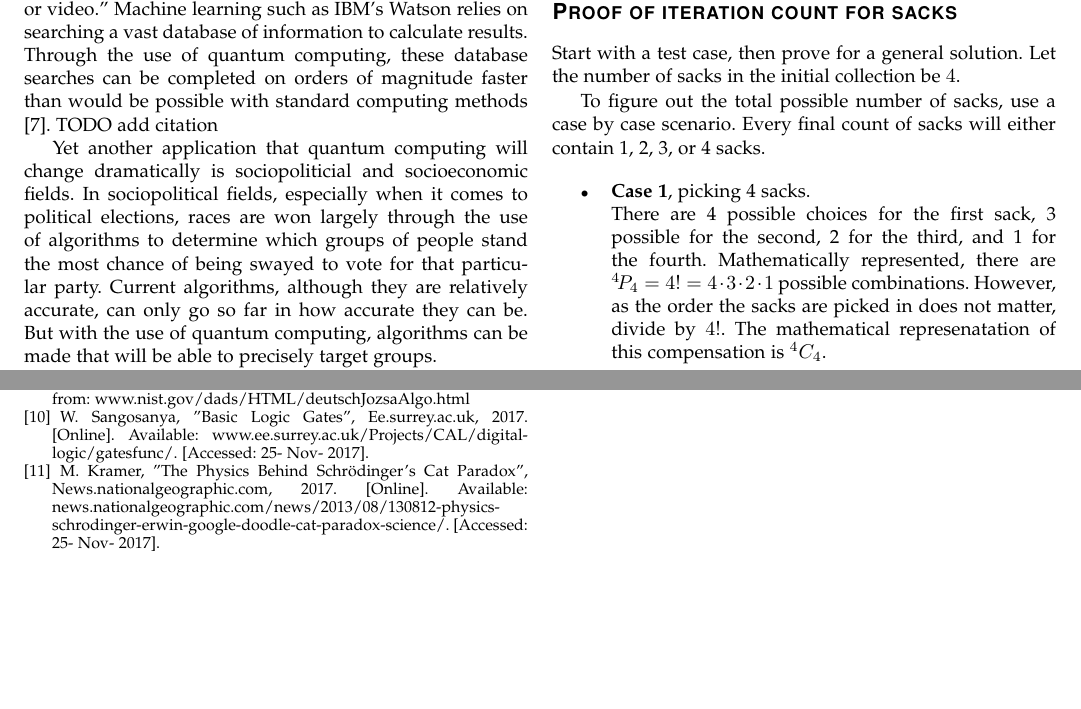
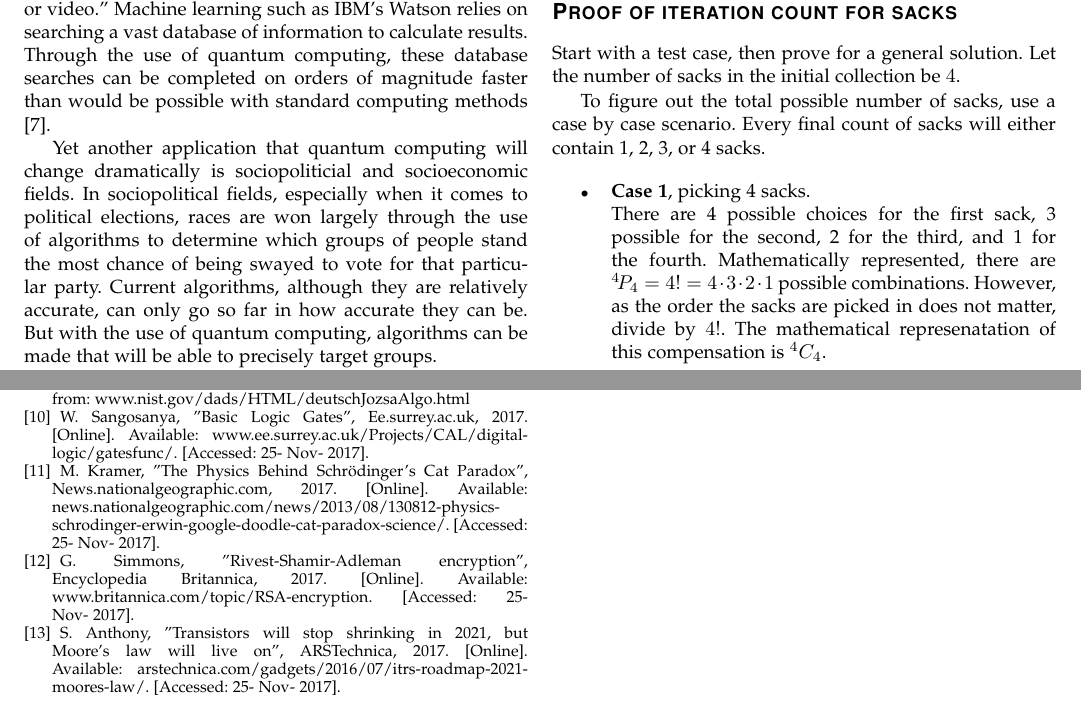
Before and after one commit to MatthewFletcher/EH105FinalPaper, a LaTeX paper (FinalPaperIEEE_commented.tex): two parts of pages 5 and 6 of 6, joined at a grey line, cut so that both start at the same text, the shorter picture padded with empty space. Compiled offline with pdfLaTeX; a missing font is replaced by an installed copy or a similar font; a LaTeX package or settings file that is missing is left out.

Commit message:
More informationa added

```diff
--- a/FinalPaperIEEE_commented.tex
+++ b/FinalPaperIEEE_commented.tex
@@ -856,7 +856,7 @@ Another use of quantum computing arises in the use of autonmous vehicles and rou
 %http://mathworld.wolfram.com/TravelingSalesmanProblem.html
 In math terms, this problem is attempting to find the most efficient Hamiltonian Cycle to take through a set of N nodes. In more simplified terms, this is finding the shortest route between a set of random points. This has a real life application, however; finding the shortest route between a set of points is nothing more than a navigation application such as Google Maps. The use of quantum computing in similar navigation apps would allow for more accurate calculations in arrival time, as well as more accurate methods of finding the fastest route possible.
 
-One highly important section of the field of quantum computing is its application in the field of artificial intelligence. According to IBM, "Making facets of artificial intelligence such as machine learning much more powerful when data sets are very large, such as in searching images or video." Machine learning such as IBM's Watson relies on searching a vast database of information to calculate results. Through the use of quantum computing, these database searches can be completed on orders of magnitude faster than would be possible with standard computing methods\cite{IBM}. TODO add citation
+One highly important section of the field of quantum computing is its application in the field of artificial intelligence. According to IBM, "Making facets of artificial intelligence such as machine learning much more powerful when data sets are very large, such as in searching images or video." Machine learning such as IBM's Watson relies on searching a vast database of information to calculate results. Through the use of quantum computing, these database searches can be completed on orders of magnitude faster than would be possible with standard computing methods\cite{IBM}.
  %http://www.research.ibm.com/ibm-q/learn/quantum-computing-applications/
 
 Yet another application that quantum computing will change dramatically is sociopoliticial and socioeconomic fields. In sociopolitical fields, especially when it comes to political elections, races are won largely through the use of algorithms to determine which groups of people stand the most chance of being swayed to vote for that particular party. Current algorithms, although they are relatively accurate, can only go so far in how accurate they can be. But with the use of quantum computing, algorithms can be made that will be able to precisely target groups.
@@ -1018,6 +1023,12 @@ The authors would like to thank Dunkin Donuts, Reddit ELI5, Wikipedia, and whoev
 	\bibitem{NatGeo}
 	M. Kramer, "The Physics Behind Schrödinger's Cat Paradox", News.nationalgeographic.com, 2017. [Online]. Available: news.nationalgeographic.com/news/2013/08/130812-physics-schrodinger-erwin-google-doodle-cat-paradox-science/. [Accessed: 25- Nov- 2017].
 
+
+	\bibitem{RSA}
+	G. Simmons, "Rivest-Shamir-Adleman encryption", Encyclopedia Britannica, 2017. [Online]. Available: www.britannica.com/topic/RSA-encryption. [Accessed: 25- Nov- 2017].
+
+	\bibitem{ARSTech}
+	S. Anthony, "Transistors will stop shrinking in 2021, but Moore’s law will live on", ARSTechnica, 2017. [Online]. Available: arstechnica.com/gadgets/2016/07/itrs-roadmap-2021-moores-law/. [Accessed: 25- Nov- 2017].
 \end{thebibliography}
 
 
```
Also changed, not shown: FinalPaperIEEE_commented.pdf, FinalPaperIEEE_commented.tex (11 more changed lines), 3 other files.
